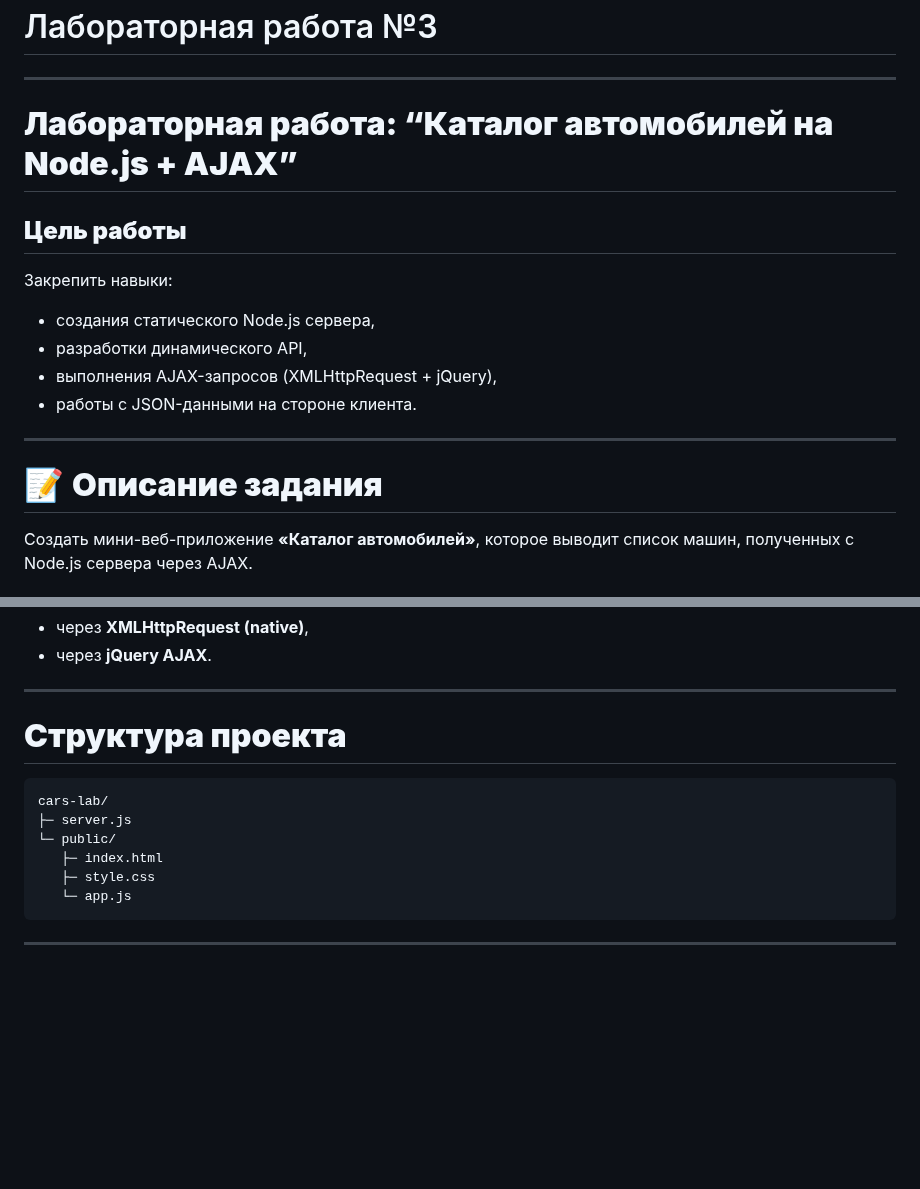
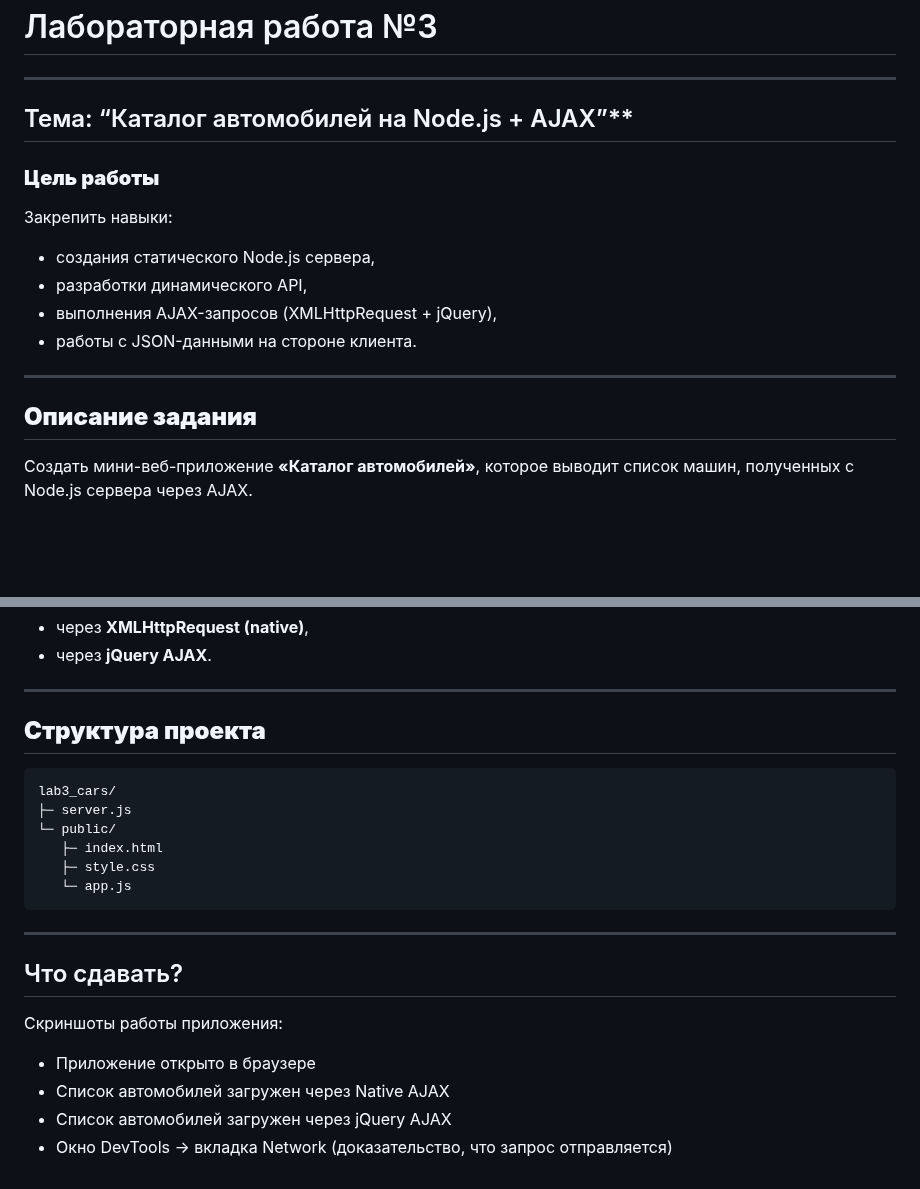
Before and after one commit to BUT-IT/2024-IT-2A, a Markdown page: LABS.md, 2 parts joined by grey strips. GitHub-like rendering; blank space fills up the shorter version.

Commit message:
edited lab_3 descr
Updated headings and formatting in LABS.md for consistency.

````diff
--- a/LABS.md
+++ b/LABS.md
@@ -247,9 +247,9 @@ lab2-shopping-manager/
 
 ---
 
-# **Лабораторная работа: “Каталог автомобилей на Node.js + AJAX”**
+## Тема: “Каталог автомобилей на Node.js + AJAX”**
 
-##  **Цель работы**
+###  **Цель работы**
 
 Закрепить навыки:
 
@@ -260,7 +260,7 @@ lab2-shopping-manager/
 
 ---
 
-# 📝 **Описание задания**
+## **Описание задания**
 
 Создать мини-веб-приложение **«Каталог автомобилей»**, которое выводит список машин, полученных с Node.js сервера через AJAX.
 
@@ -288,10 +288,10 @@ GET /api/cars
 
 ---
 
-#  **Структура проекта**
+##  **Структура проекта**
 
 ```
-cars-lab/
+lab3_cars/
 ├─ server.js
 └─ public/
    ├─ index.html
@@ -300,3 +300,9 @@ cars-lab/
 ```
 
 ---
+## Что сдавать?
+Скриншоты работы приложения:
+- Приложение открыто в браузере
+- Список автомобилей загружен через Native AJAX
+- Список автомобилей загружен через jQuery AJAX
+- Окно DevTools → вкладка Network (доказательство, что запрос отправляется)
````
